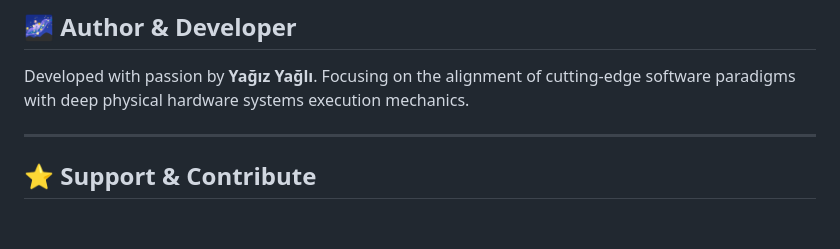
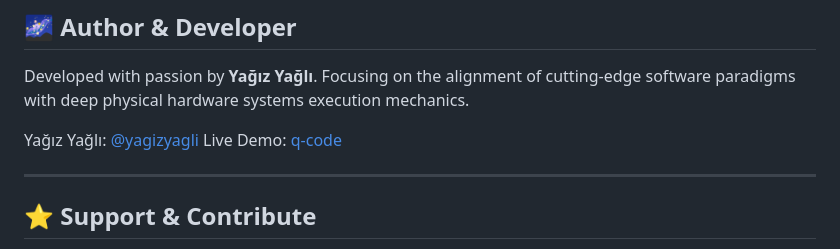
Before and after one commit to yagizyagli/q-code, a Markdown page: README.md, the part around the change. Rendered like a GitHub page; blank space fills up the shorter version.

```diff
--- a/README.md
+++ b/README.md
@@ -99,6 +99,9 @@ npm run tauri dev
 Developed with passion by **Yağız Yağlı**.
 Focusing on the alignment of cutting-edge software paradigms with deep physical hardware systems execution mechanics.
 
+Yağız Yağlı: [@yagizyagli](https://github.com/yagizyagli)
+Live Demo: [q-code](https://yagizyagli.github.io/q-code/)
+
 ---
 
 ## ⭐ Support & Contribute
```
